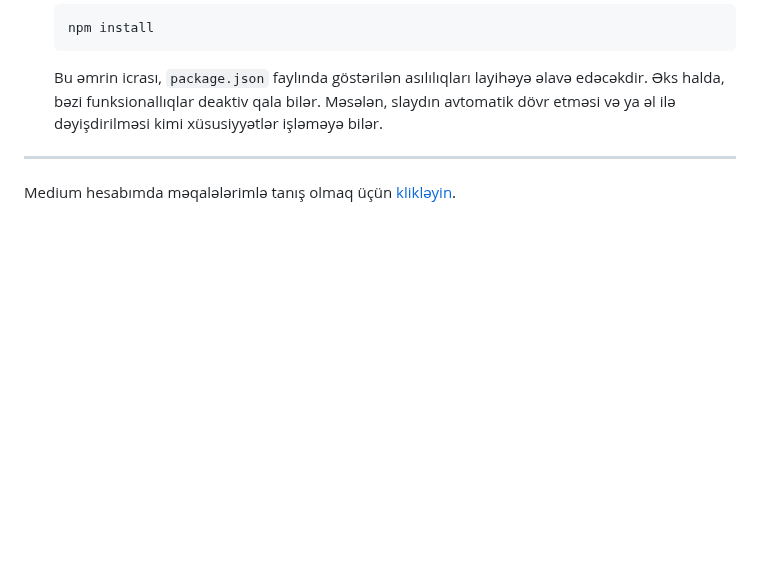
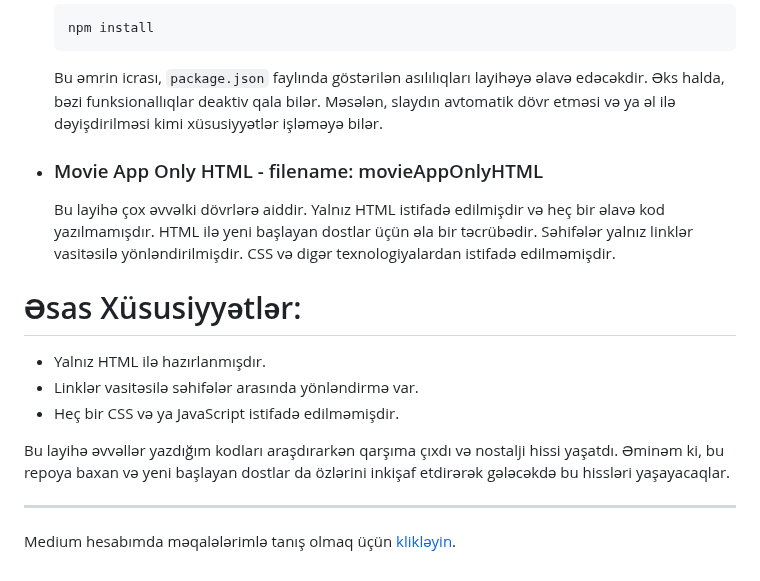
Before and after one commit to rasuljangirli/HTML5CSS3PraticForBeginnersAndAdvanced, a Markdown page: README.md, the part around the change. Rendered like a GitHub page; blank space fills up the shorter version.

```diff
--- a/README.md
+++ b/README.md
@@ -58,6 +58,21 @@ Burada olan proyektlərdən ilhamlanaraq HTML və CSS yazan dostlar öz proyektl
   Bu əmrin icrası, `package.json` faylında göstərilən asılılıqları layihəyə əlavə edəcəkdir. Əks halda, bəzi funksionallıqlar deaktiv qala bilər. Məsələn, slaydın avtomatik dövr etməsi və ya əl ilə dəyişdirilməsi kimi xüsusiyyətlər işləməyə bilər.
 
 
+* ### Movie App Only HTML - filename: movieAppOnlyHTML
+
+  Bu layihə çox əvvəlki dövrlərə aiddir. Yalnız HTML istifadə edilmişdir və heç bir əlavə kod yazılmamışdır. HTML ilə yeni başlayan dostlar üçün əla bir təcrübədir. Səhifələr yalnız linklər vasitəsilə yönləndirilmişdir. CSS və digər texnologiyalardan istifadə edilməmişdir.
+
+ # Əsas Xüsusiyyətlər:
+  - Yalnız HTML ilə hazırlanmışdır.
+  - Linklər vasitəsilə səhifələr arasında yönləndirmə var.
+  - Heç bir CSS və ya JavaScript istifadə edilməmişdir.
+
+  Bu layihə əvvəllər yazdığım kodları araşdırarkən qarşıma çıxdı və nostalji hissi yaşatdı. Əminəm ki, bu repoya baxan və yeni başlayan dostlar da özlərini inkişaf etdirərək gələcəkdə bu hissləri yaşayacaqlar.
+
+
+
+
+
 
 ---
 
```
